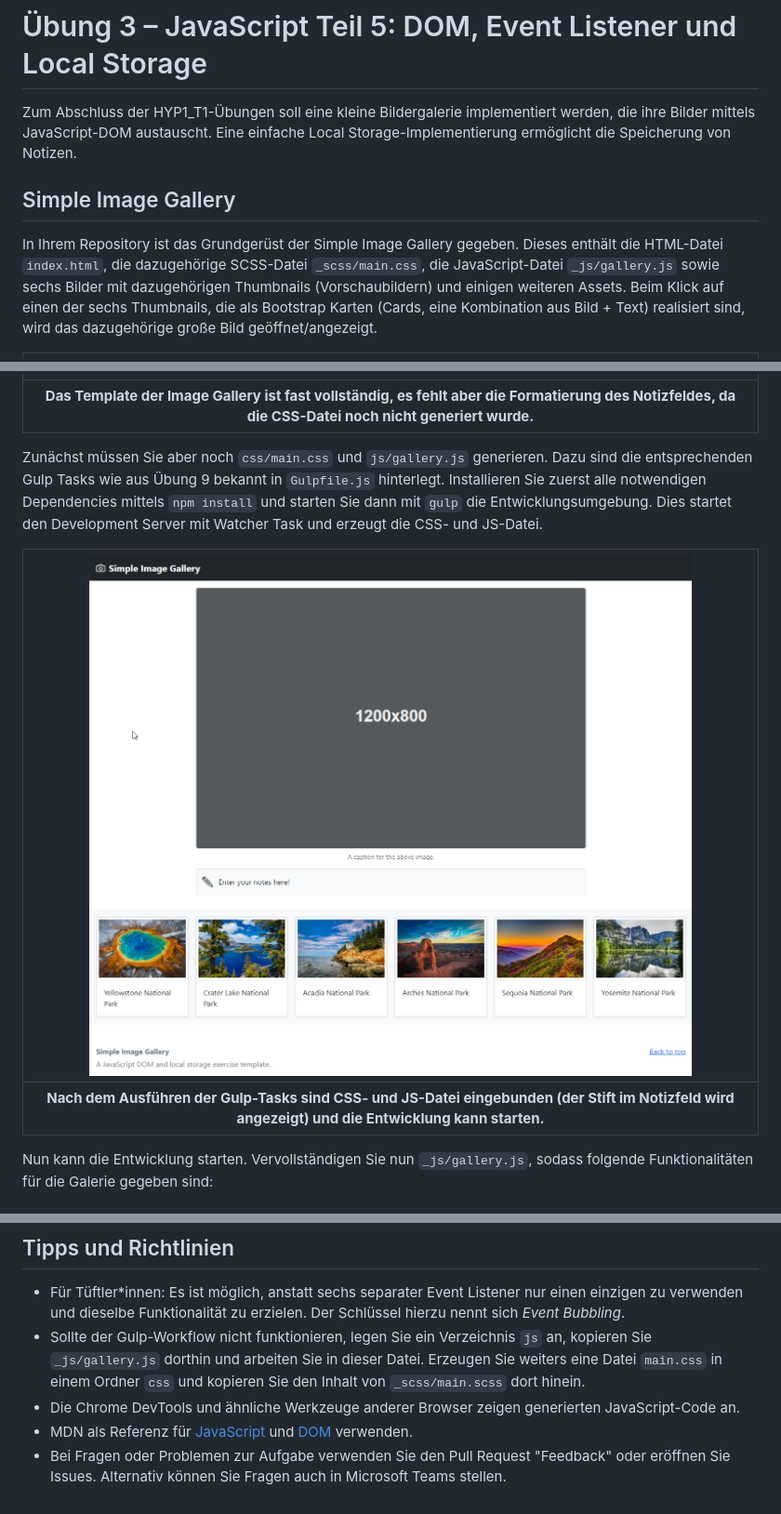
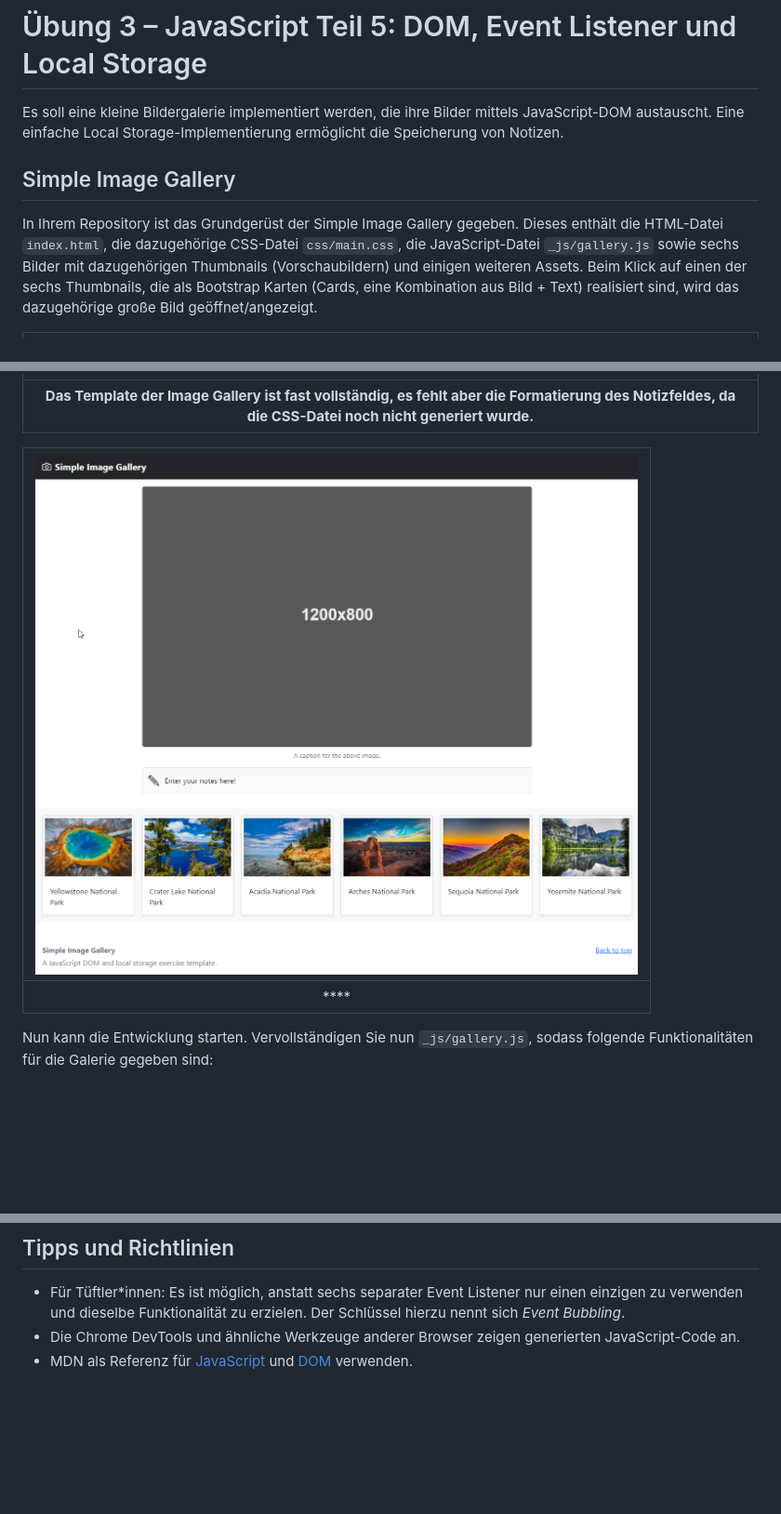
Before and after one commit to aydinkadir/ISC2UE-Abgabe-3, a Markdown page: README.md, 3 parts joined by grey strips. Shown: that part at 93% size. GitHub-like rendering; blank space fills up the shorter version.

```diff
--- a/README.md
+++ b/README.md
@@ -1,14 +1,13 @@
 # Übung 3 – JavaScript Teil 5: DOM, Event Listener und Local Storage
 
-Zum Abschluss der HYP1_T1-Übungen soll eine kleine Bildergalerie implementiert werden, die ihre Bilder mittels JavaScript-DOM austauscht. Eine einfache Local Storage-Implementierung ermöglicht die Speicherung von Notizen.
+Es soll eine kleine Bildergalerie implementiert werden, die ihre Bilder mittels JavaScript-DOM austauscht. Eine einfache Local Storage-Implementierung ermöglicht die Speicherung von Notizen.
 
 ## Simple Image Gallery
 
-In Ihrem Repository ist das Grundgerüst der Simple Image Gallery gegeben. Dieses enthält die HTML-Datei `index.html`, die dazugehörige SCSS-Datei `_scss/main.css`, die JavaScript-Datei `_js/gallery.js` sowie sechs Bilder mit dazugehörigen Thumbnails (Vorschaubildern) und einigen weiteren Assets. Beim Klick auf einen der sechs Thumbnails, die als Bootstrap Karten (Cards, eine Kombination aus Bild + Text) realisiert sind, wird das dazugehörige große Bild geöffnet/angezeigt.
+In Ihrem Repository ist das Grundgerüst der Simple Image Gallery gegeben. Dieses enthält die HTML-Datei `index.html`, die dazugehörige CSS-Datei `css/main.css`, die JavaScript-Datei `_js/gallery.js` sowie sechs Bilder mit dazugehörigen Thumbnails (Vorschaubildern) und einigen weiteren Assets. Beim Klick auf einen der sechs Thumbnails, die als Bootstrap Karten (Cards, eine Kombination aus Bild + Text) realisiert sind, wird das dazugehörige große Bild geöffnet/angezeigt.
 
 | <img src="stage1.png" alt="Das Template der Image Gallery ist fast vollständig, es fehlt aber die Formatierung des Notizfeldes, da die CSS-Datei noch nicht generiert wurde." width="800"> |
 |:------------------------------------------------------------------------------------------------------------------------------------------------------------------------------------------:|
 |                   **Das Template der Image Gallery ist fast vollständig, es fehlt aber die Formatierung des Notizfeldes, da die CSS-Datei noch nicht generiert wurde.**                    |
 
-Zunächst müssen Sie aber noch `css/main.css` und `js/gallery.js` generieren. Dazu sind die entsprechenden Gulp Tasks wie aus Übung 9 bekannt in `Gulpfile.js` hinterlegt. Installieren Sie zuerst alle notwendigen Dependencies mittels `npm install` und starten Sie dann mit `gulp` die Entwicklungsumgebung. Dies startet den Development Server mit Watcher Task und erzeugt die CSS- und JS-Datei.
 
@@ -16,5 +15,5 @@ Zunächst müssen Sie aber noch `css/main.css` und `js/gallery.js` generieren. D
 |:---------------------------------------------------------------------------------------------------------------------------------------------------------------------------------------:|
-|                   **Nach dem Ausführen der Gulp-Tasks sind CSS- und JS-Datei eingebunden (der Stift im Notizfeld wird angezeigt) und die Entwicklung kann starten.**                    |
+|                   ****                    |
 
 Nun kann die Entwicklung starten. Vervollständigen Sie nun `_js/gallery.js`, sodass folgende Funktionalitäten für die Galerie gegeben sind:
 
@@ -53,7 +52,5 @@ Um dann in das Notizfeld eine zu einem Bild gespeicherte Notiz zu laden, impleme
 ## Tipps und Richtlinien
 
 - Für Tüftler\*innen: Es ist möglich, anstatt sechs separater Event Listener nur einen einzigen zu verwenden und dieselbe Funktionalität zu erzielen. Der Schlüssel hierzu nennt sich *Event Bubbling*.
-- Sollte der Gulp-Workflow nicht funktionieren, legen Sie ein Verzeichnis `js` an, kopieren Sie `_js/gallery.js` dorthin und arbeiten Sie in dieser Datei. Erzeugen Sie weiters eine Datei `main.css` in einem Ordner `css` und kopieren Sie den Inhalt von `_scss/main.scss` dort hinein.
 - Die Chrome DevTools und ähnliche Werkzeuge anderer Browser zeigen generierten JavaScript-Code an.
 - MDN als Referenz für [JavaScript](https://developer.mozilla.org/en-US/docs/Web/JavaScript/Reference) und [DOM](https://developer.mozilla.org/en-US/docs/Web/API/Document_Object_Model) verwenden.
-- Bei Fragen oder Problemen zur Aufgabe verwenden Sie den Pull Request "Feedback" oder eröffnen Sie Issues. Alternativ können Sie Fragen auch in Microsoft Teams stellen.
```
Also changed, not shown: other parts of README.md (+1 -1 lines).
